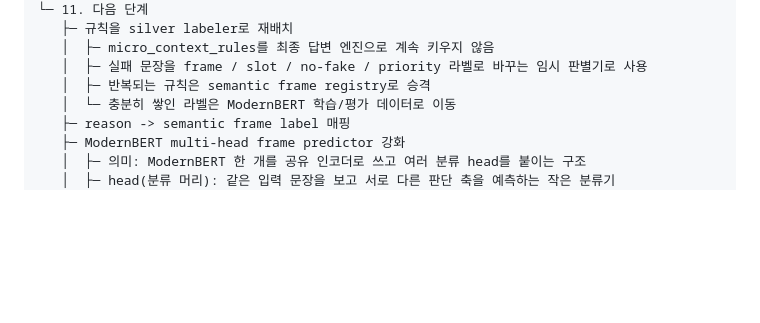
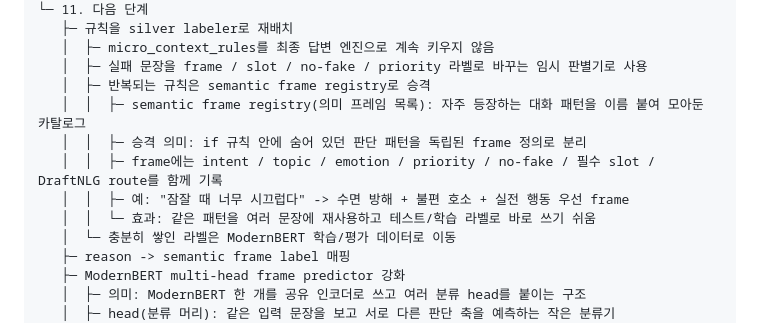
Before and after one commit to snvoosy-arch/ai-companion-response-learning, a Markdown page: docs/black-mindmap.md, the part around the change. Rendered like a GitHub page; blank space fills up the shorter version.

Commit message:
Explain semantic frame registry promotion

```diff
--- a/docs/black-mindmap.md
+++ b/docs/black-mindmap.md
@@ -212,6 +212,11 @@ Black Companion Bot
    │  ├─ micro_context_rules를 최종 답변 엔진으로 계속 키우지 않음
    │  ├─ 실패 문장을 frame / slot / no-fake / priority 라벨로 바꾸는 임시 판별기로 사용
    │  ├─ 반복되는 규칙은 semantic frame registry로 승격
+   │  │  ├─ semantic frame registry(의미 프레임 목록): 자주 등장하는 대화 패턴을 이름 붙여 모아둔 카탈로그
+   │  │  ├─ 승격 의미: if 규칙 안에 숨어 있던 판단 패턴을 독립된 frame 정의로 분리
+   │  │  ├─ frame에는 intent / topic / emotion / priority / no-fake / 필수 slot / DraftNLG route를 함께 기록
+   │  │  ├─ 예: "잠잘 때 너무 시끄럽다" -> 수면 방해 + 불편 호소 + 실전 행동 우선 frame
+   │  │  └─ 효과: 같은 패턴을 여러 문장에 재사용하고 테스트/학습 라벨로 바로 쓰기 쉬움
    │  └─ 충분히 쌓인 라벨은 ModernBERT 학습/평가 데이터로 이동
    ├─ reason -> semantic frame label 매핑
    ├─ ModernBERT multi-head frame predictor 강화
```
